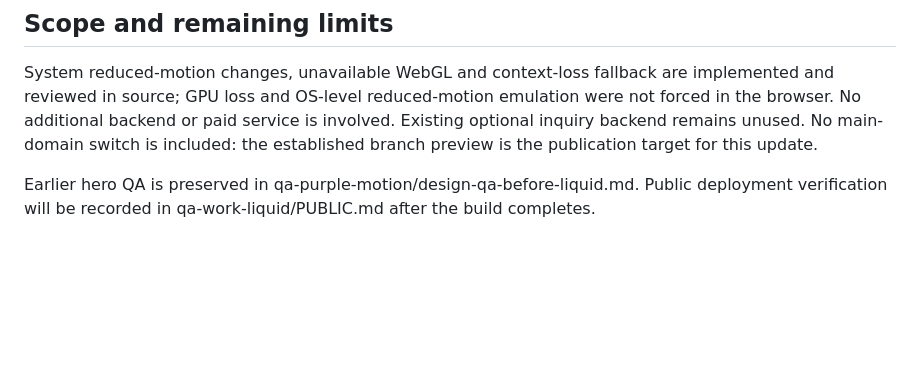
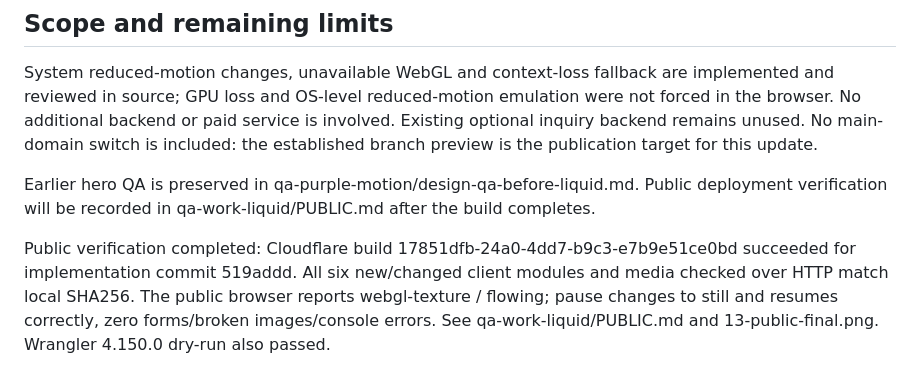
Before and after one commit to Sondeath/oliver-portfolio, a Markdown page: design-qa.md, the part around the change. GitHub-like rendering; blank space fills up the shorter version.

Commit message:
Record successful public liquid exhibition verification

```diff
--- a/design-qa.md
+++ b/design-qa.md
@@ -48,3 +48,5 @@ Initial 01-desktop.png captured an in-flight anchor/viewport adjustment and 02-i
 System reduced-motion changes, unavailable WebGL and context-loss fallback are implemented and reviewed in source; GPU loss and OS-level reduced-motion emulation were not forced in the browser. No additional backend or paid service is involved. Existing optional inquiry backend remains unused. No main-domain switch is included: the established branch preview is the publication target for this update.
 
 Earlier hero QA is preserved in qa-purple-motion/design-qa-before-liquid.md. Public deployment verification will be recorded in qa-work-liquid/PUBLIC.md after the build completes.
+
+Public verification completed: Cloudflare build 17851dfb-24a0-4dd7-b9c3-e7b9e51ce0bd succeeded for implementation commit 519addd. All six new/changed client modules and media checked over HTTP match local SHA256. The public browser reports webgl-texture / flowing; pause changes to still and resumes correctly, zero forms/broken images/console errors. See qa-work-liquid/PUBLIC.md and 13-public-final.png. Wrangler 4.150.0 dry-run also passed.
```
Also changed, not shown: qa-work-liquid/PUBLIC.md (added, +15 -0 lines), assets/work-liquid/PROMPTS.md (line endings or trailing spaces).
